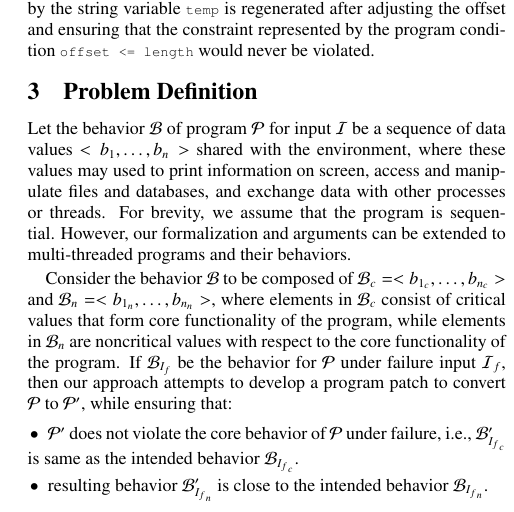
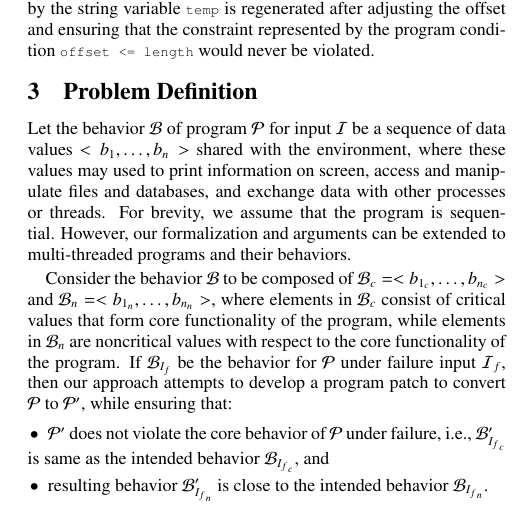
Before and after one commit to aritradhar/FSE2015, a LaTeX paper (paper.tex, which reads sections/Motivation.tex): part of one column of page 3 of 12, cut so that both start at the same text. Compiled offline with pdfLaTeX; a LaTeX package or settings file that is missing is left out.

Commit message:
minor edit

```diff
--- a/sections/Motivation.tex
+++ b/sections/Motivation.tex
@@ -262,7 +263,8 @@ develop a program patch to convert $\mathcal{P}$ to $\mathcal{P}'$, while
 ensuring that:
 \begin{mybullet}
  \item $\mathcal{P}'$ does not violate the core behavior of $\mathcal{P}$ under
-failure, \ie\ $\mathcal{B}'_{{I_f}_c}$ is same as the intended behavior $\mathcal{B}_{{I_f}_c}$.
+failure, \ie\ $\mathcal{B}'_{{I_f}_c}$ is same as the intended behavior
+$\mathcal{B}_{{I_f}_c}$, and
  \item resulting behavior $\mathcal{B}'_{{I_f}_n}$ is close to the intended
 behavior $\mathcal{B}_{{I_f}_n}$.
 \end{mybullet}
```
Also changed, not shown: sections/Motivation.tex (6 more changed lines).
